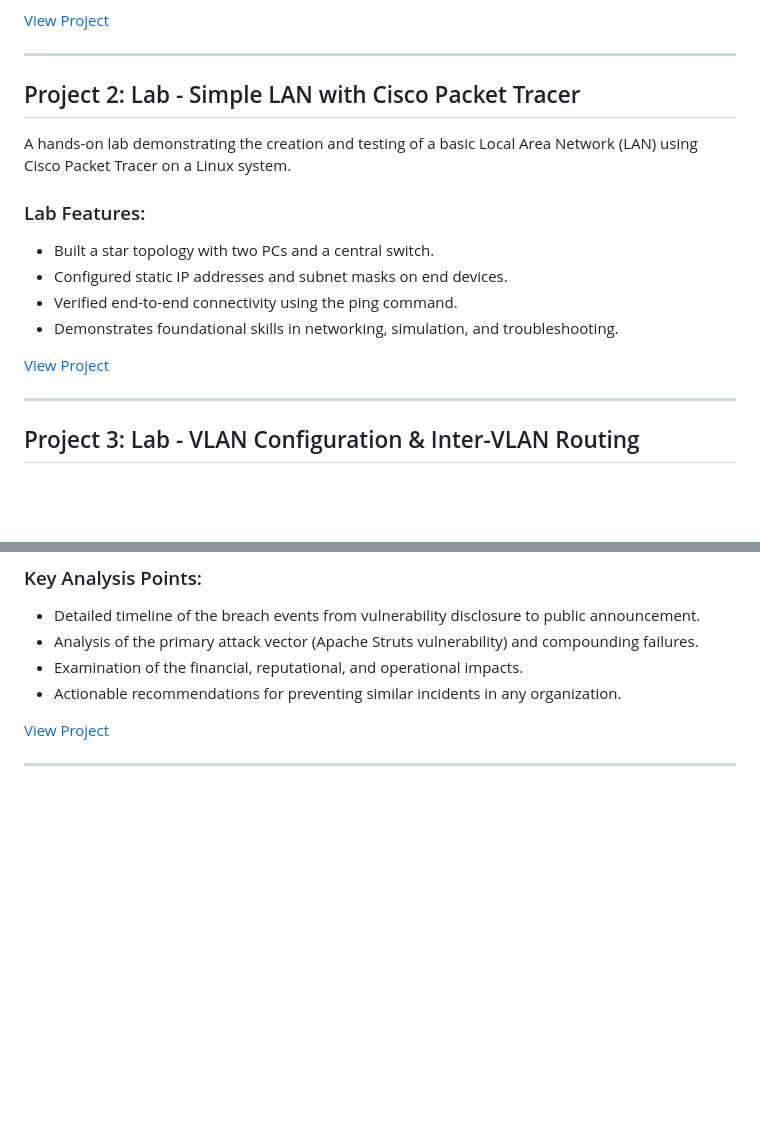
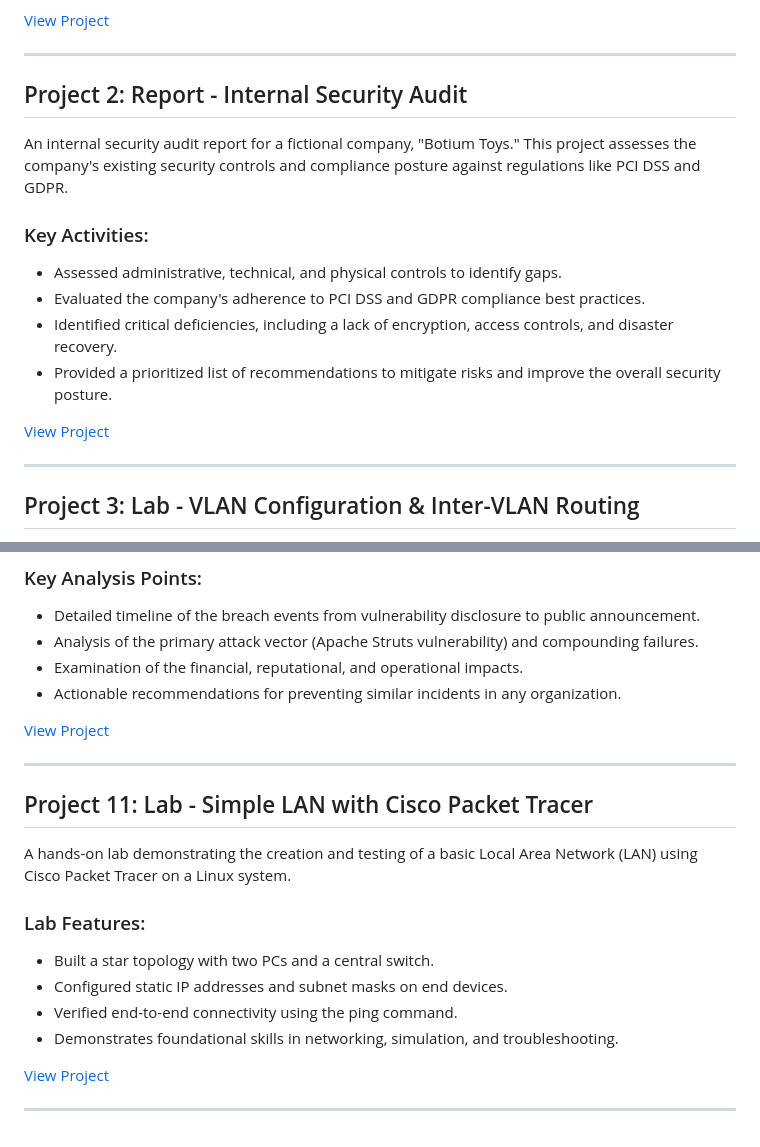
Before and after one commit to adewaleolalekan/cybersecurity, a Markdown page: README.md, 2 parts joined by grey strips. Drawn GitHub-style; blank space fills up the shorter version.

```diff
--- a/README.md
+++ b/README.md
@@ -22,12 +22,12 @@ A capstone project involving the forensic analysis of a network packet capture (
 
 ---
 
-## Project 2: Lab - Simple LAN with Cisco Packet Tracer
-A hands-on lab demonstrating the creation and testing of a basic Local Area Network (LAN) using Cisco Packet Tracer on a Linux system.
+## Project 2: Report - Internal Security Audit
+An internal security audit report for a fictional company, "Botium Toys." This project assesses the company's existing security controls and compliance posture against regulations like PCI DSS and GDPR.
 
-### Lab Features:
-- Built a star topology with two PCs and a central switch.
-- Configured static IP addresses and subnet masks on end devices.
-- Verified end-to-end connectivity using the ping command.
-- Demonstrates foundational skills in networking, simulation, and troubleshooting.
+### Key Activities:
+- Assessed administrative, technical, and physical controls to identify gaps.
+- Evaluated the company's adherence to PCI DSS and GDPR compliance best practices.
+- Identified critical deficiencies, including a lack of encryption, access controls, and disaster recovery.
+- Provided a prioritized list of recommendations to mitigate risks and improve the overall security posture.
 
@@ -136,6 +136,19 @@ A research report analyzing the 2017 Equifax data breach. This case study breaks
 
 ---
 
+## Project 11: Lab - Simple LAN with Cisco Packet Tracer
+A hands-on lab demonstrating the creation and testing of a basic Local Area Network (LAN) using Cisco Packet Tracer on a Linux system.
+
+### Lab Features:
+- Built a star topology with two PCs and a central switch.
+- Configured static IP addresses and subnet masks on end devices.
+- Verified end-to-end connectivity using the ping command.
+- Demonstrates foundational skills in networking, simulation, and troubleshooting.
+
+[View Project](https://adewaleolalekan.github.io/cybersecurity_portfolio/simple_network/)
+
+---
+
 <!--
 ## How to Use
 1. Clone this repository to your local machine:
```
Also changed, not shown: other parts of README.md (+1 -1 lines).
